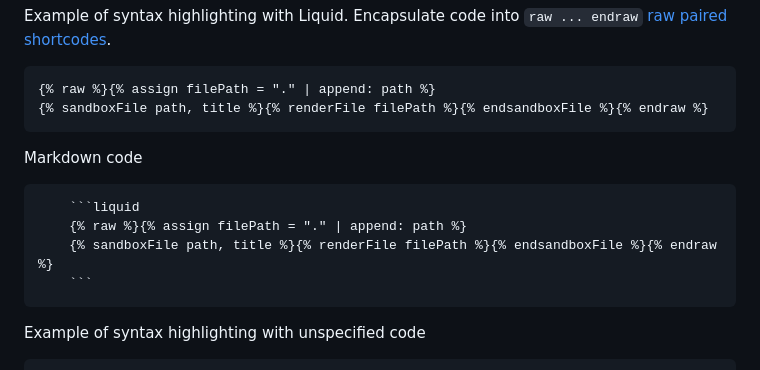
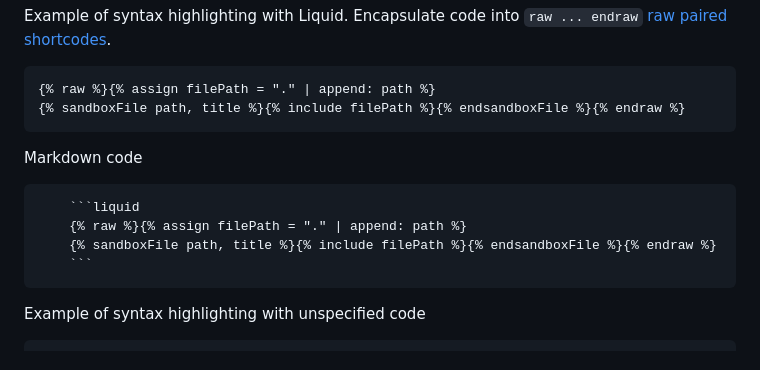
Before and after one commit to techLiberty/galaxy-11ty-libdoc, a Markdown page: content/creating-content/markdown.md, the part around the change. GitHub-like rendering.

Commit message:
fix: renderFile to include

````diff
--- a/content/creating-content/markdown.md
+++ b/content/creating-content/markdown.md
@@ -424,7 +424,7 @@ Example of syntax highlighting with Liquid. Encapsulate code into `raw ... endra
 
 ```liquid
 {% raw %}{% assign filePath = "." | append: path %}
-{% sandboxFile path, title %}{% renderFile filePath %}{% endsandboxFile %}{% endraw %}
+{% sandboxFile path, title %}{% include filePath %}{% endsandboxFile %}{% endraw %}
 ```
 
 Markdown code
@@ -432,7 +432,7 @@ Markdown code
 ```markdown
     ```liquid
     {% raw %}{% assign filePath = "." | append: path %}
-    {% sandboxFile path, title %}{% renderFile filePath %}{% endsandboxFile %}{% endraw %}
+    {% sandboxFile path, title %}{% include filePath %}{% endsandboxFile %}{% endraw %}
     ```
 ```
 
````
